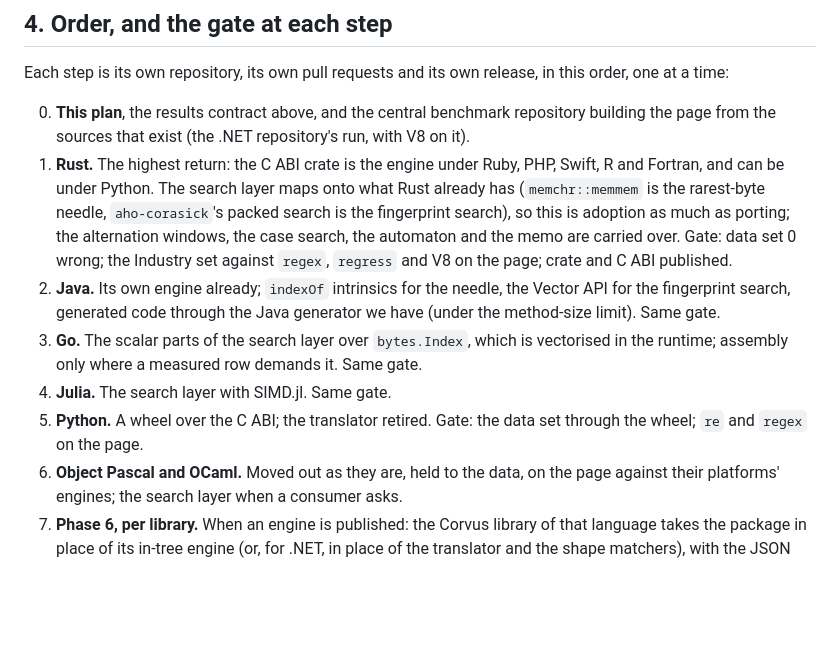
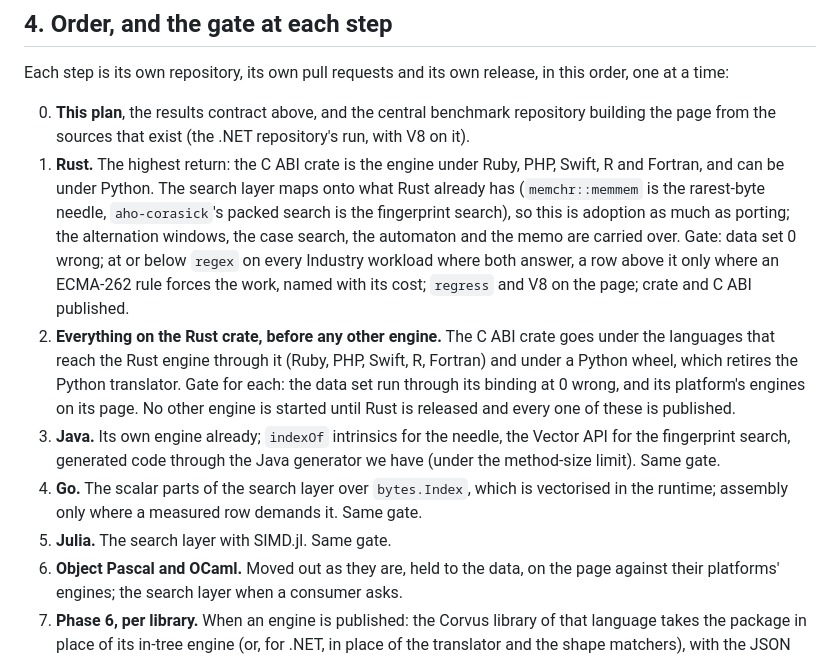
Before and after one commit to corvus-dotnet/Corvus.Regex.Ecma262, a Markdown page: docs/plan/engines-for-every-port.md, the part around the change. Drawn GitHub-style; blank space fills up the shorter version.

Commit message:
The plan's order: Rust level with regex before release, then every language on the Rust crate, and only then the other engines
Co-Authored-By: Claude Opus 5.5 <noreply@anthropic.com>
Claude-Session: https://claude.ai/code/session_011rjLiHWYWRFfJb3dkSsnE3

```diff
--- a/docs/plan/engines-for-every-port.md
+++ b/docs/plan/engines-for-every-port.md
@@ -100,14 +100,17 @@ Each step is its own repository, its own pull requests and its own release, in t
    under Python. The search layer maps onto what Rust already has (`memchr::memmem` is the rarest-byte needle,
    `aho-corasick`'s packed search is the fingerprint search), so this is adoption as much as porting; the
    alternation windows, the case search, the automaton and the memo are carried over. Gate: data set 0 wrong;
-   the Industry set against `regex`, `regress` and V8 on the page; crate and C ABI published.
-2. **Java.** Its own engine already; `indexOf` intrinsics for the needle, the Vector API for the fingerprint
+   at or below `regex` on every Industry workload where both answer, a row above it only where an ECMA-262 rule
+   forces the work, named with its cost; `regress` and V8 on the page; crate and C ABI published.
+2. **Everything on the Rust crate, before any other engine.** The C ABI crate goes under the languages that reach
+   the Rust engine through it (Ruby, PHP, Swift, R, Fortran) and under a Python wheel, which retires the Python
+   translator. Gate for each: the data set run through its binding at 0 wrong, and its platform's engines on its
+   page. No other engine is started until Rust is released and every one of these is published.
+3. **Java.** Its own engine already; `indexOf` intrinsics for the needle, the Vector API for the fingerprint
    search, generated code through the Java generator we have (under the method-size limit). Same gate.
-3. **Go.** The scalar parts of the search layer over `bytes.Index`, which is vectorised in the runtime; assembly
+4. **Go.** The scalar parts of the search layer over `bytes.Index`, which is vectorised in the runtime; assembly
    only where a measured row demands it. Same gate.
-4. **Julia.** The search layer with SIMD.jl. Same gate.
-5. **Python.** A wheel over the C ABI; the translator retired. Gate: the data set through the wheel; `re` and
-   `regex` on the page.
+5. **Julia.** The search layer with SIMD.jl. Same gate.
 6. **Object Pascal and OCaml.** Moved out as they are, held to the data, on the page against their platforms'
    engines; the search layer when a consumer asks.
 7. **Phase 6, per library.** When an engine is published: the Corvus library of that language takes the package in
```
